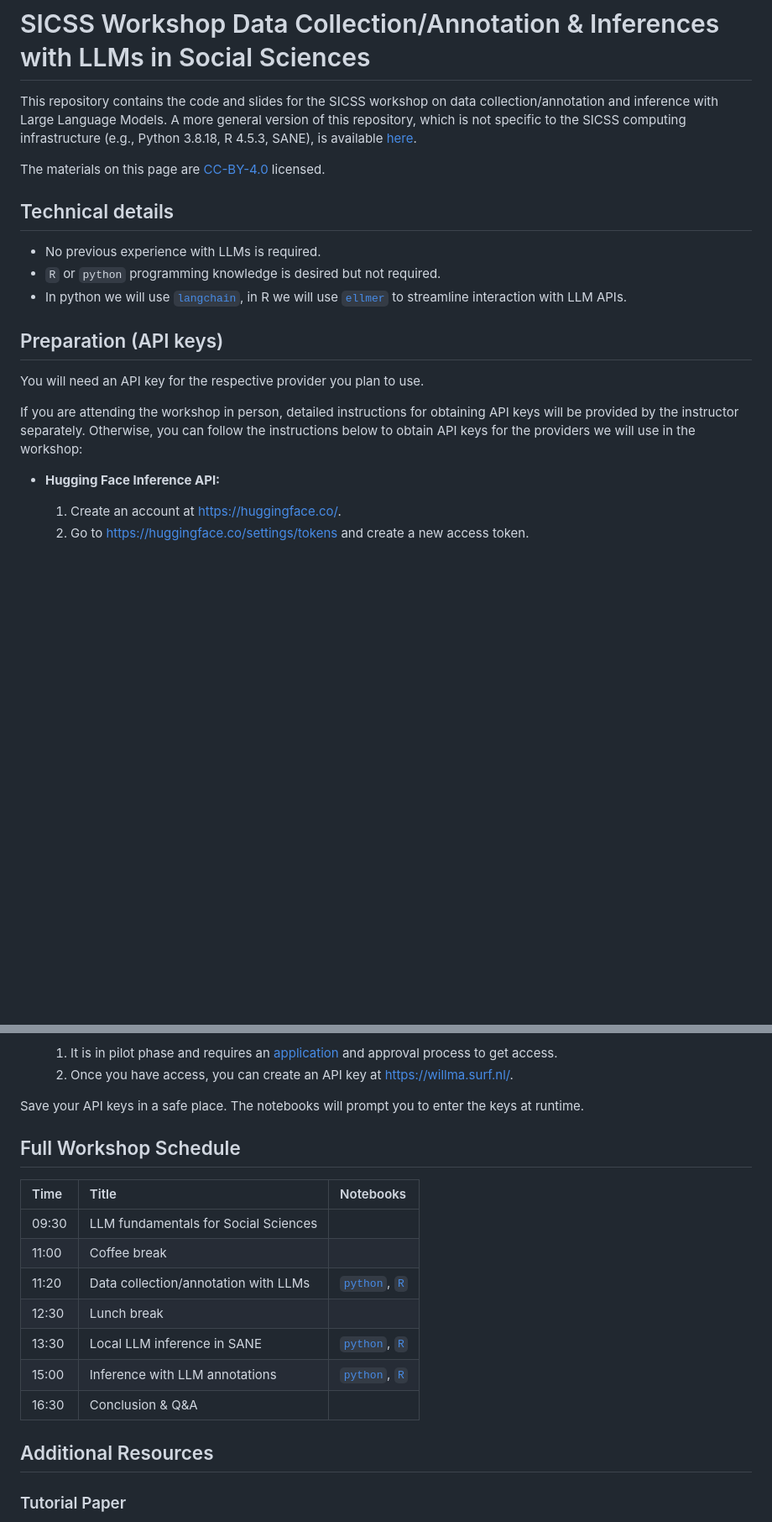
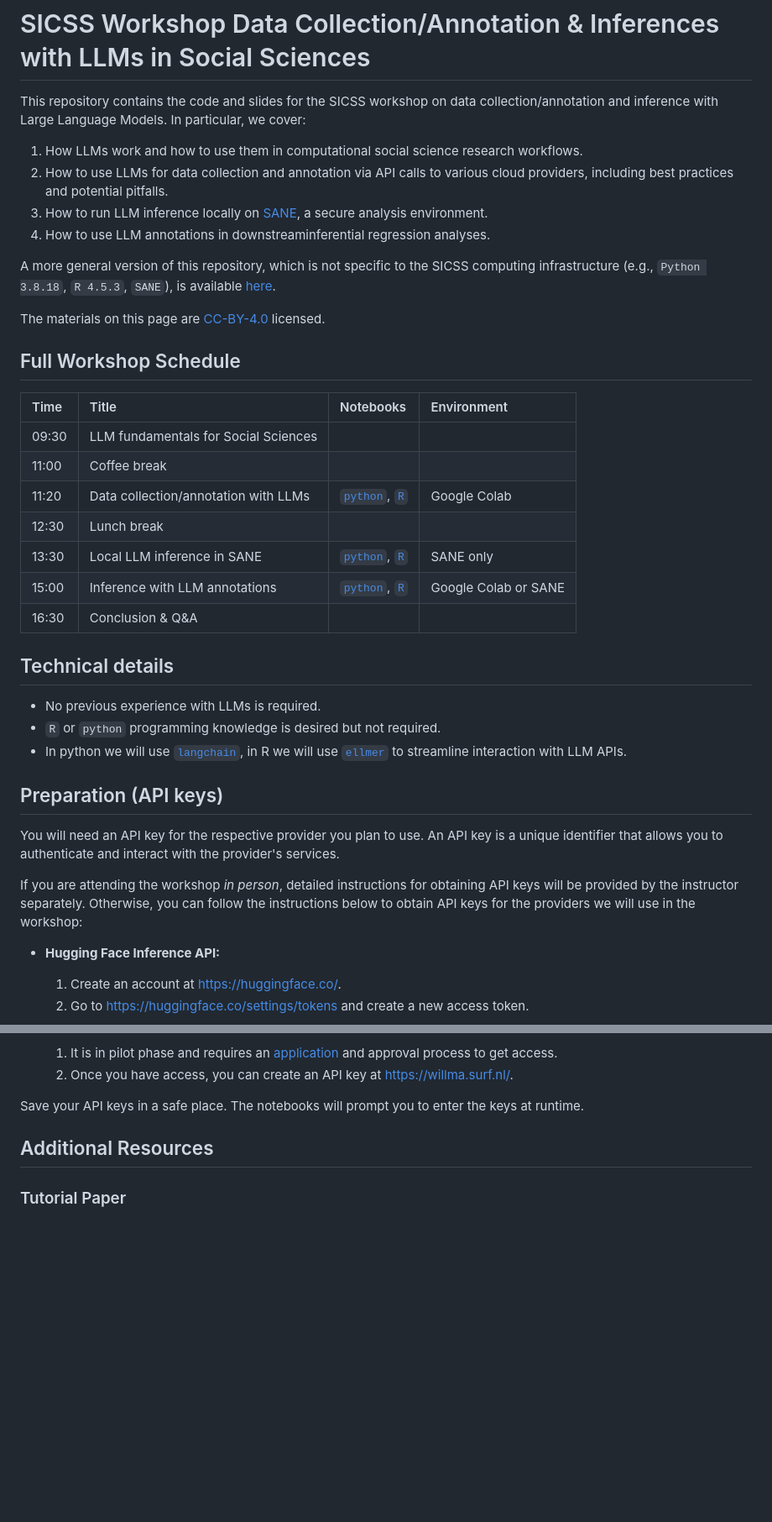
Before and after one commit to sodascience/sicss_llm_workshop, a Markdown page: README.md, 2 parts joined by grey strips. Shown at 84% size. GitHub-like rendering; blank space fills up the shorter version.

Commit message:
Expand README with schedule and workshop details
Add expanded workshop overview and schedule to README: include a numbered list of covered topics (LLM fundamentals, API-based collection/annotation, local inference in SANE, and using LLM annotations for regression), insert a Full Workshop Schedule table with notebook links and environment notes, and clarify the API key instruction by explaining what an API key is and distinguishing in-person guidance. Remove the duplicate schedule block and apply minor formatting/markdown cleanup for readability.

```diff
--- a/README.md
+++ b/README.md
@@ -1,8 +1,30 @@
 # SICSS Workshop Data Collection/Annotation & Inferences with LLMs in Social Sciences
 
-This repository contains the code and slides for the SICSS workshop on data collection/annotation and inference with Large Language Models. A more general version of this repository, which is not specific to the SICSS computing infrastructure (e.g., Python 3.8.18, R 4.5.3, SANE), is available [here](https://github.com/sodascience/workshop_llm_data_collection).
+This repository contains the code and slides for the SICSS workshop on data collection/annotation and inference with Large Language Models. In particular, we cover:
+
+1. How LLMs work and how to use them in computational social science research workflows.
+2. How to use LLMs for data collection and annotation via API calls to various cloud providers, including best practices and potential pitfalls.
+3. How to run LLM inference locally on [SANE](https://odissei-data.nl/facility/secure-analysis-environment-sane/), a secure analysis environment.
+4. How to use LLM annotations in downstreaminferential regression analyses.
+
+A more general version of this repository, which is not specific to the SICSS computing infrastructure (e.g., `Python 3.8.18`, `R 4.5.3`, `SANE`), is available [here](https://github.com/sodascience/workshop_llm_data_collection).
 
 The materials on this page are [CC-BY-4.0](https://creativecommons.org/licenses/by/4.0/) licensed.
+
+
+
+## Full Workshop Schedule
+
+| Time  | Title                                | Notebooks                                                                            | Environment |
+| :---- | :----------------------------------- | :------------------------------------------------------------------------------------------- | :---------------------- |
+| 09:30 | LLM fundamentals for Social Sciences |                                                  | |
+| 11:00 | Coffee break                         |                                                  | |
+| 11:20 | Data collection/annotation with LLMs | [`python`](./notebooks/1sicss_llm_data_collection_py.ipynb), [`R`](./notebooks/1sicss_llm_data_collection_R.ipynb)| Google Colab |
+| 12:30 | Lunch break                          |                                                                       | |
+| 13:30 | Local LLM inference in SANE          | [`python`](./notebooks/2sane_llm_data_collection_py.ipynb), [`R`](./notebooks/2sane_llm_data_collection_R.qmd)   | SANE only |
+| 15:00 | Inference with LLM annotations       | [`python`](./notebooks/3sicss_llm_inferential_regression_py.ipynb), [`R`](./notebooks/3sicss_llm_inferential_regression_R.qmd)     | Google Colab or SANE |
+| 16:30 | Conclusion & Q&A                     |                                                                                              | |
+
 
 ## Technical details
 - No previous experience with LLMs is required.
@@ -10,10 +32,9 @@ The materials on this page are [CC-BY-4.0](https://creativecommons.org/licenses/
 - In python we will use [`langchain`](https://python.langchain.com/docs/introduction/), in R we will use [`ellmer`](https://ellmer.tidyverse.org/) to streamline interaction with LLM APIs.
 
 ## Preparation (API keys)
-You will need an API key for the respective provider you plan to use.
+You will need an API key for the respective provider you plan to use. An API key is a unique identifier that allows you to authenticate and interact with the provider's services.
 
-If you are attending the workshop in person, detailed instructions for obtaining API keys will be provided by the instructor separately. Otherwise, you can follow the instructions below to obtain API keys for the providers we will use in the workshop:
-
+If you are attending the workshop *in person*, detailed instructions for obtaining API keys will be provided by the instructor separately. Otherwise, you can follow the instructions below to obtain API keys for the providers we will use in the workshop:
 
 - **Hugging Face Inference API:**
 	1. Create an account at https://huggingface.co/.
@@ -32,19 +53,6 @@ If you are attending the workshop in person, detailed instructions for obtaining
 	2. Once you have access, you can create an API key at https://willma.surf.nl/.
 
 Save your API keys in a safe place. The notebooks will prompt you to enter the keys at runtime.
-
-## Full Workshop Schedule
-
-| Time  | Title                                | Notebooks                                                                            |
-| :---- | :----------------------------------- | :------------------------------------------------------------------------------------------- |
-| 09:30 | LLM fundamentals for Social Sciences |                                                  |
-| 11:00 | Coffee break                         |                                                  |
-| 11:20 | Data collection/annotation with LLMs | [`python`](./notebooks/1sicss_llm_data_collection_py.ipynb), [`R`](./notebooks/1sicss_llm_data_collection_R.ipynb) |
-| 12:30 | Lunch break                          |                                                                       |
-| 13:30 | Local LLM inference in SANE          | [`python`](./notebooks/2sane_llm_data_collection_py.ipynb), [`R`](./notebooks/2sane_llm_data_collection_R.qmd)   |
-| 15:00 | Inference with LLM annotations       | [`python`](./notebooks/3sicss_llm_inferential_regression_py.ipynb), [`R`](./notebooks/3sicss_llm_inferential_regression_R.qmd)     |
-| 16:30 | Conclusion & Q&A                     |                                                                                              |
-
 
 ## Additional Resources
 ### Tutorial Paper
```
